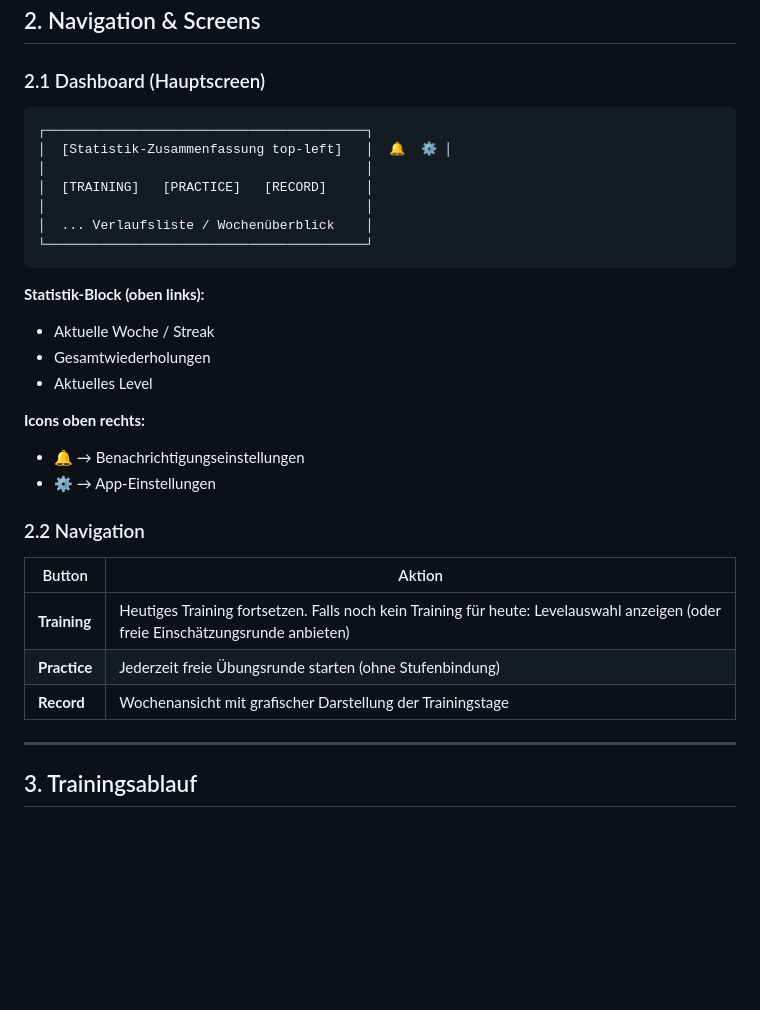
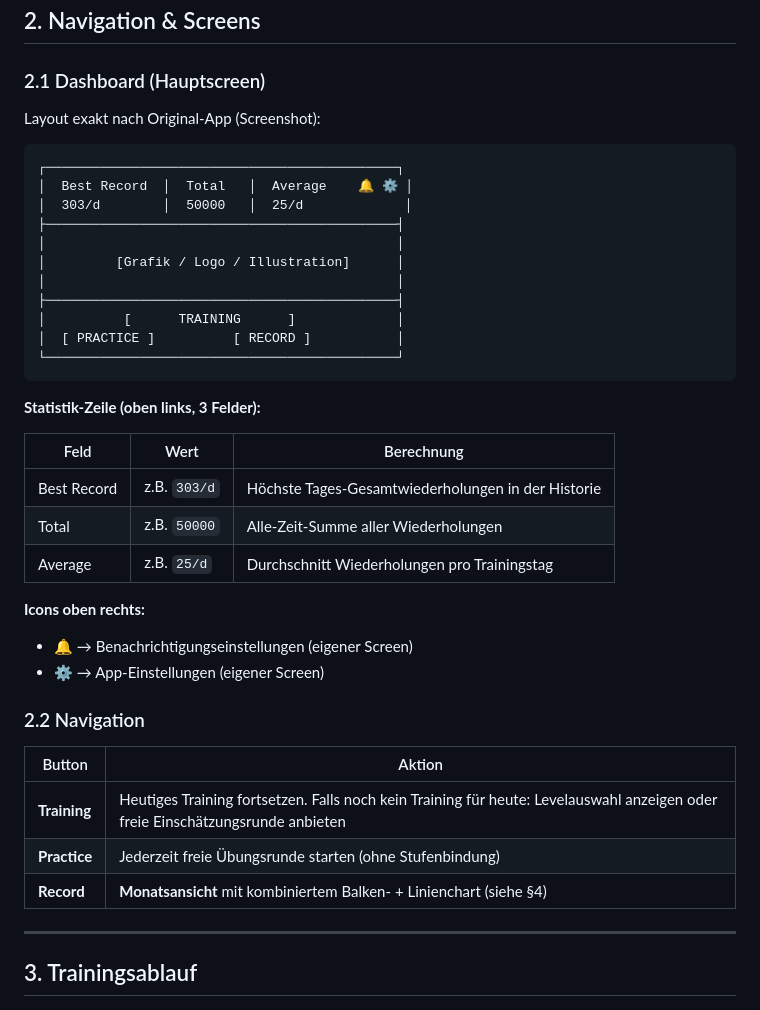
Before and after one commit to simonro0/apex_push, a Markdown page: REQUIREMENTS.md, the part around one of its changes. Drawn GitHub-style; blank space fills up the shorter version.

````diff
--- a/REQUIREMENTS.md
+++ b/REQUIREMENTS.md
@@ -117,32 +117,41 @@ Zwei Wege zum Einstieg in ein Level:
 
 ### 2.1 Dashboard (Hauptscreen)
 
+Layout exakt nach Original-App (Screenshot):
+
 ```
-┌─────────────────────────────────────────┐
-│  [Statistik-Zusammenfassung top-left]   │  🔔  ⚙️ │
-│                                         │
-│  [TRAINING]   [PRACTICE]   [RECORD]     │
-│                                         │
-│  ... Verlaufsliste / Wochenüberblick    │
-└─────────────────────────────────────────┘
+┌─────────────────────────────────────────────┐
+│  Best Record  │  Total   │  Average    🔔 ⚙️ │
+│  303/d        │  50000   │  25/d             │
+├─────────────────────────────────────────────┤
+│                                             │
+│         [Grafik / Logo / Illustration]      │
+│                                             │
+├─────────────────────────────────────────────┤
+│          [      TRAINING      ]             │
+│  [ PRACTICE ]          [ RECORD ]           │
+└─────────────────────────────────────────────┘
 ```
 
-**Statistik-Block (oben links):**
-- Aktuelle Woche / Streak
-- Gesamtwiederholungen
-- Aktuelles Level
+**Statistik-Zeile (oben links, 3 Felder):**
+
+| Feld           | Wert            | Berechnung |
+|----------------|-----------------|------------|
+| Best Record    | z.B. `303/d`    | Höchste Tages-Gesamtwiederholungen in der Historie |
+| Total          | z.B. `50000`    | Alle-Zeit-Summe aller Wiederholungen |
+| Average        | z.B. `25/d`     | Durchschnitt Wiederholungen pro Trainingstag |
 
 **Icons oben rechts:**
-- 🔔 → Benachrichtigungseinstellungen
-- ⚙️ → App-Einstellungen
+- 🔔 → Benachrichtigungseinstellungen (eigener Screen)
+- ⚙️ → App-Einstellungen (eigener Screen)
 
 ### 2.2 Navigation
 
 | Button       | Aktion |
 |--------------|--------|
-| **Training** | Heutiges Training fortsetzen. Falls noch kein Training für heute: Levelauswahl anzeigen (oder freie Einschätzungsrunde anbieten) |
+| **Training** | Heutiges Training fortsetzen. Falls noch kein Training für heute: Levelauswahl anzeigen oder freie Einschätzungsrunde anbieten |
 | **Practice** | Jederzeit freie Übungsrunde starten (ohne Stufenbindung) |
-| **Record**   | Wochenansicht mit grafischer Darstellung der Trainingstage |
+| **Record**   | **Monatsansicht** mit kombiniertem Balken- + Linienchart (siehe §4) |
 
 ---
 
````
Also changed, not shown: other parts of REQUIREMENTS.md (+81 -31 lines).
